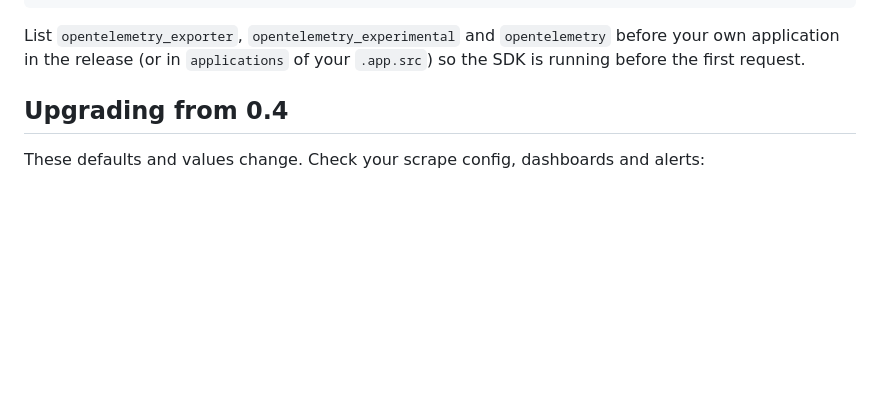
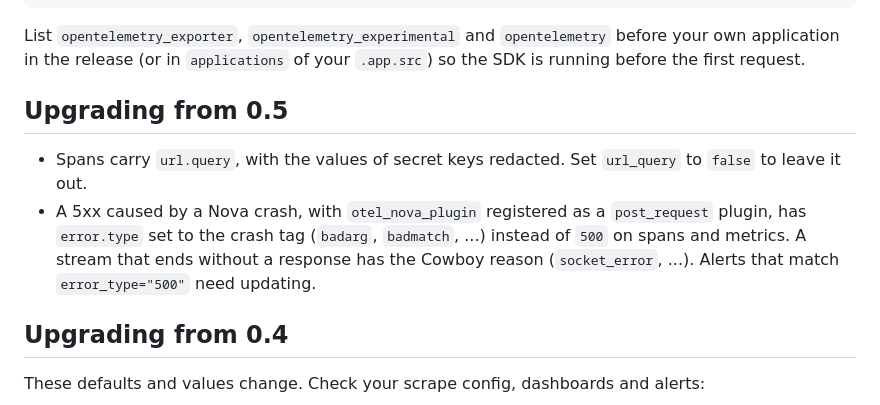
Before and after one commit to novaframework/opentelemetry_nova, a Markdown page: README.md, the part around the change. GitHub-like rendering; blank space fills up the shorter version.

Commit message:
docs: add upgrade notes for the new error.type and url.query values

```diff
--- a/README.md
+++ b/README.md
@@ -20,6 +20,16 @@ Add the library, the OpenTelemetry SDK and an exporter to your dependencies in `
 List `opentelemetry_exporter`, `opentelemetry_experimental` and `opentelemetry`
 before your own application in the release (or in `applications` of your
 `.app.src`) so the SDK is running before the first request.
+
+## Upgrading from 0.5
+
+- Spans carry `url.query`, with the values of secret keys redacted. Set
+  `url_query` to `false` to leave it out.
+- A 5xx caused by a Nova crash, with `otel_nova_plugin` registered as a
+  `post_request` plugin, has `error.type` set to the crash tag (`badarg`,
+  `badmatch`, ...) instead of `500` on spans and metrics. A stream that ends
+  without a response has the Cowboy reason (`socket_error`, ...). Alerts that
+  match `error_type="500"` need updating.
 
 ## Upgrading from 0.4
 
```
